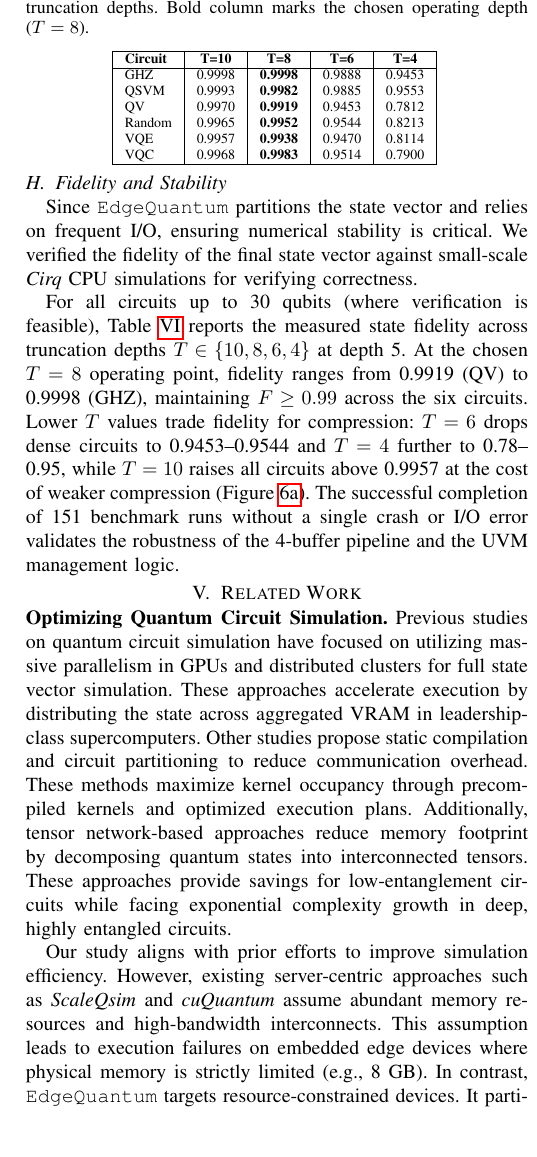
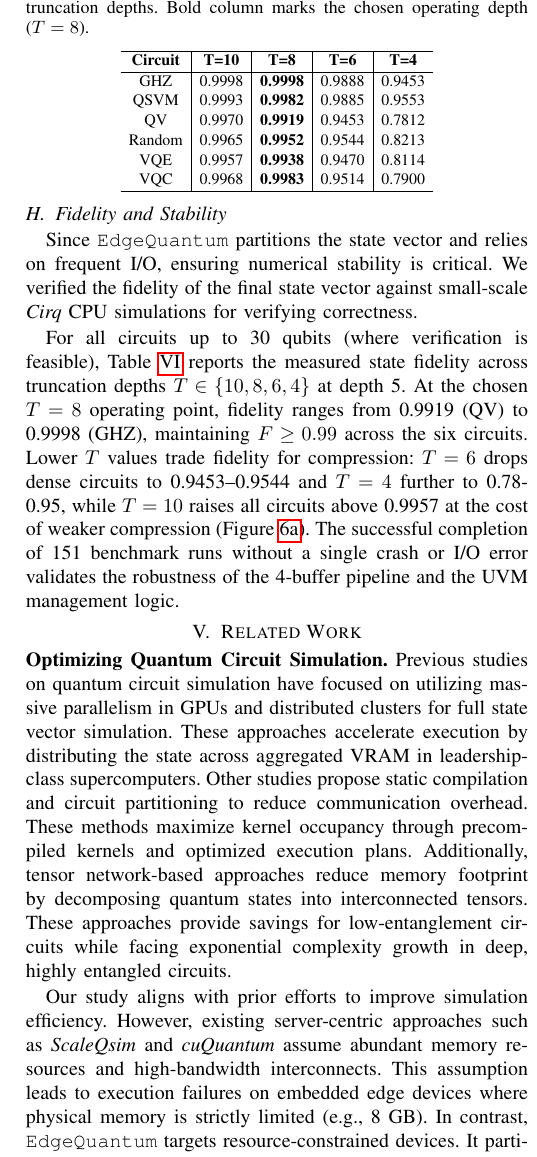
Before and after one commit to changjongkim/edgeqsim, a LaTeX paper (main.tex, which reads 4_Evaluation.tex): part of one column of page 9 of 10, cut so that both start at the same text, the shorter picture padded with empty space. Compiled offline with pdfLaTeX; a missing font is replaced by an installed copy or a similar font; a LaTeX package or settings file that is missing is left out.

Commit message:
Updates from Overleaf

```diff
--- a/4_Evaluation.tex
+++ b/4_Evaluation.tex
@@ -246,9 +246,13 @@ We verified the fidelity of the final state vector against small-scale \textit{C
 \begin{table}[t]
 \centering
 \caption{State fidelity $F = |\langle\psi_\text{exact}|\psi_\text{lossy}\rangle|^2$ at depth 5 across truncation depths. Bold column marks the chosen operating depth ($T=8$).}
-\setlength{\tabcolsep}{6pt}
-\scriptsize
-\begin{tabular}{|l|c|c|c|c|}
+\label{tab:fidelity}
+
+\setlength{\tabcolsep}{4pt}
+\renewcommand{\arraystretch}{1.1}
+
+\footnotesize
+\begin{tabular}{c|c|c|c|c}
 \hline
 \textbf{Circuit} & \textbf{T=10} & \textbf{T=8} & \textbf{T=6} & \textbf{T=4} \\
 \hline
@@ -260,8 +264,7 @@ VQE    & 0.9957 & \textbf{0.9938} & 0.9470 & 0.8114 \\
 VQC    & 0.9968 & \textbf{0.9983} & 0.9514 & 0.7900 \\
 \hline
 \end{tabular}
-\label{tab:fidelity}
 \end{table}
 
-For all circuits up to 30 qubits (where verification is feasible), Table~\ref{tab:fidelity} reports the measured state fidelity across truncation depths $T \in \{10, 8, 6, 4\}$ at depth 5. At the chosen $T=8$ operating point, fidelity ranges from 0.9919 (QV) to 0.9998 (GHZ), maintaining $F \geq 0.99$ across the six circuits. Lower $T$ values trade fidelity for compression: $T=6$ drops dense circuits to 0.9453--0.9544 and $T=4$ further to 0.78--0.95, while $T=10$ raises all circuits above 0.9957 at the cost of weaker compression (Figure~\ref{fig:eff_ratio}).
+For all circuits up to 30 qubits (where verification is feasible), Table~\ref{tab:fidelity} reports the measured state fidelity across truncation depths $T \in \{10, 8, 6, 4\}$ at depth 5. At the chosen $T=8$ operating point, fidelity ranges from 0.9919 (QV) to 0.9998 (GHZ), maintaining $F \geq 0.99$ across the six circuits. Lower $T$ values trade fidelity for compression: $T=6$ drops dense circuits to 0.9453--0.9544 and $T=4$ further to 0.78-0.95, while $T=10$ raises all circuits above 0.9957 at the cost of weaker compression (Figure~\ref{fig:eff_ratio}).
 The successful completion of 151 benchmark runs without a single crash or I/O error validates the robustness of the 4-buffer pipeline and the UVM management logic.
```
